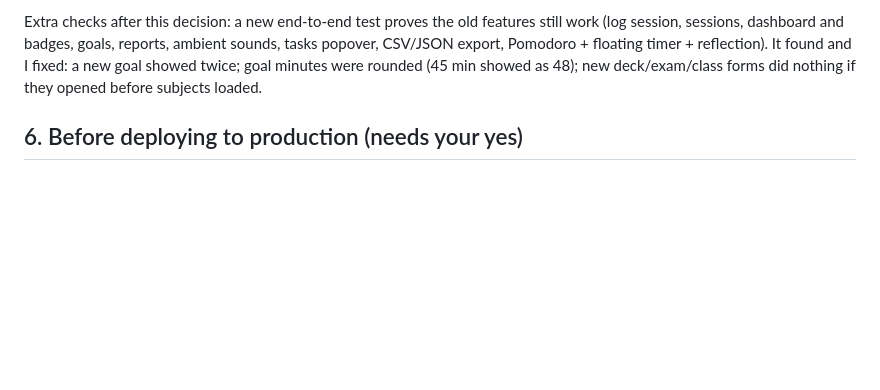
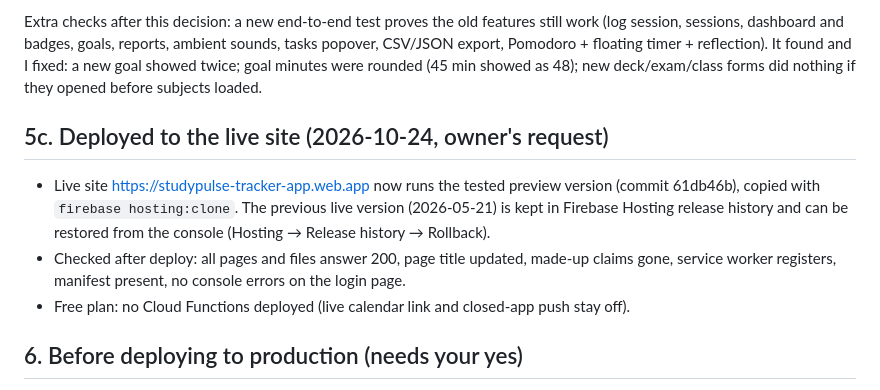
Before and after one commit to clevernat/study-pulse, a Markdown page: TEST_REPORT.md, the part around the change. Rendered like a GitHub page; blank space fills up the shorter version.

Commit message:
TEST_REPORT: record live deploy of the tested preview version
Co-Authored-By: Claude Opus 5.5 <noreply@anthropic.com>

```diff
--- a/TEST_REPORT.md
+++ b/TEST_REPORT.md
@@ -107,6 +107,12 @@ You chose to keep the project on the free Spark plan and add Cloudflare later. S
 
 Extra checks after this decision: a new end-to-end test proves the old features still work (log session, sessions, dashboard and badges, goals, reports, ambient sounds, tasks popover, CSV/JSON export, Pomodoro + floating timer + reflection). It found and I fixed: a new goal showed twice; goal minutes were rounded (45 min showed as 48); new deck/exam/class forms did nothing if they opened before subjects loaded.
 
+## 5c. Deployed to the live site (2026-10-24, owner's request)
+
+- Live site https://studypulse-tracker-app.web.app now runs the tested preview version (commit 61db46b), copied with `firebase hosting:clone`. The previous live version (2026-05-21) is kept in Firebase Hosting release history and can be restored from the console (Hosting → Release history → Rollback).
+- Checked after deploy: all pages and files answer 200, page title updated, made-up claims gone, service worker registers, manifest present, no console errors on the login page.
+- Free plan: no Cloud Functions deployed (live calendar link and closed-app push stay off).
+
 ## 6. Before deploying to production (needs your yes)
 
 1. Switch the Firebase project to Blaze.
```
